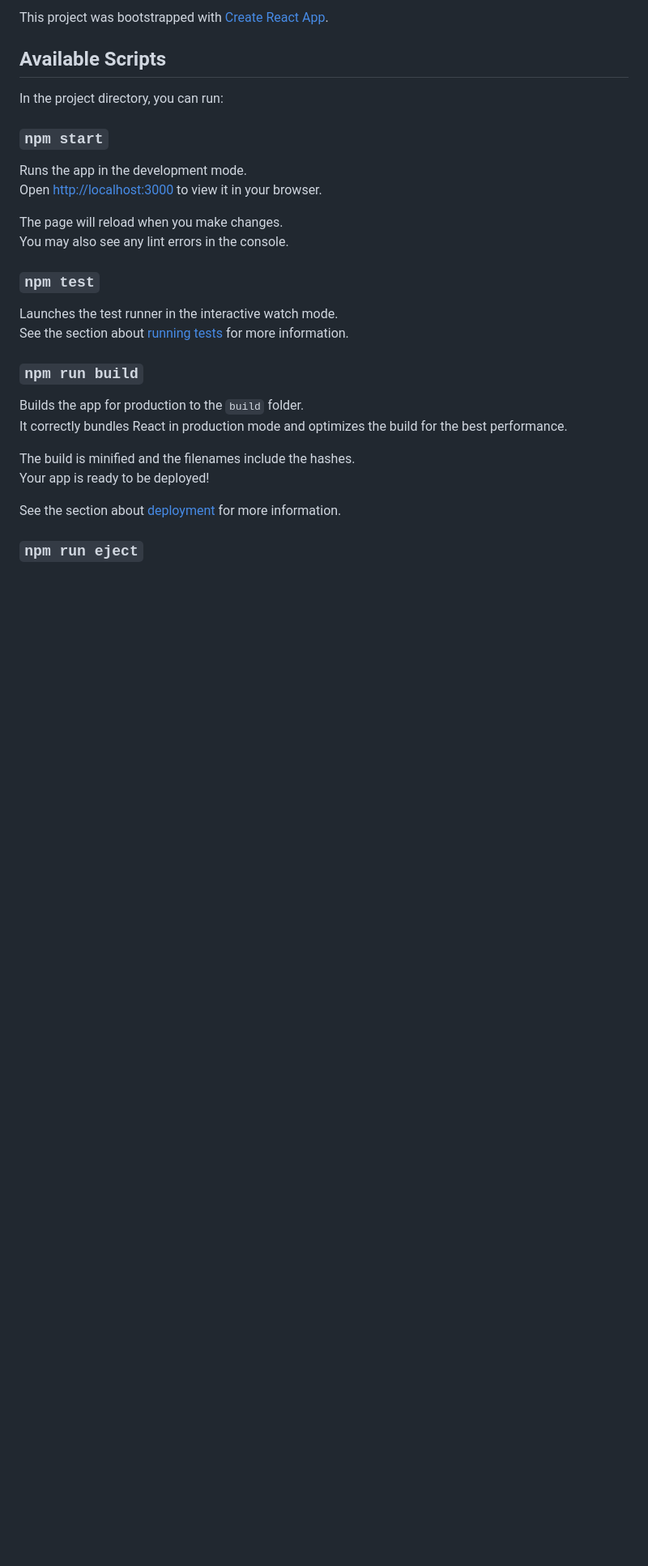
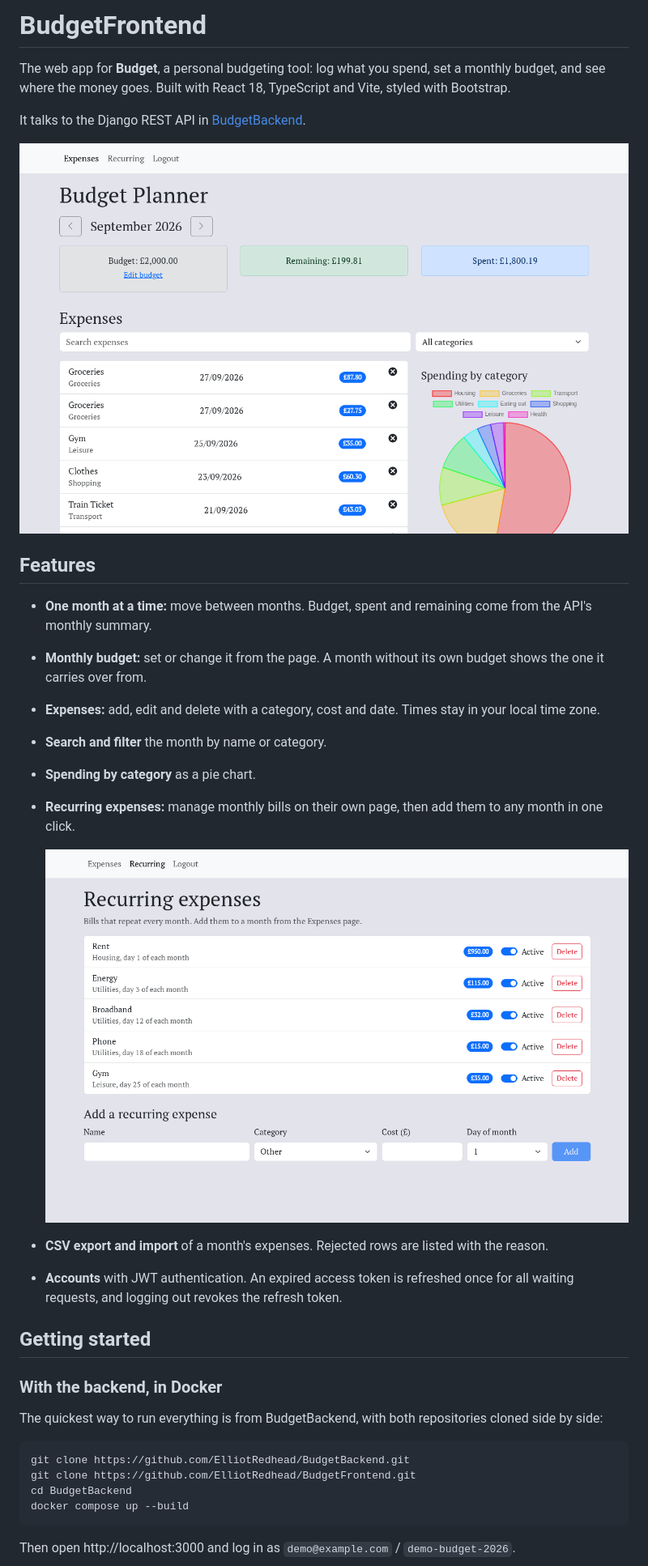
Before and after one commit to ElliotRedhead/BudgetFrontend, a Markdown page: README.md, the part around one of its changes. Shown at 81% size. Drawn GitHub-style; pictures changed too: docs/expenses.png (added), docs/recurring.png (added); blank space fills up the shorter version.

Commit message:
Replace the Create React App README

````diff
--- a/README.md
+++ b/README.md
@@ -2,32 +2,38 @@
 
-This project was bootstrapped with [Create React App](https://github.com/facebook/create-react-app).
+# BudgetFrontend
 
-## Available Scripts
+The web app for **Budget**, a personal budgeting tool: log what you spend, set a monthly budget, and see where the money goes. Built with React 18, TypeScript and Vite, styled with Bootstrap.
 
-In the project directory, you can run:
+It talks to the Django REST API in [BudgetBackend](https://github.com/ElliotRedhead/BudgetBackend).
 
-### `npm start`
+![The expenses page for September 2026, showing the budget, what's left, the month's expenses and a pie chart of spending by category](docs/expenses.png)
 
-Runs the app in the development mode.\
-Open [http://localhost:3000](http://localhost:3000) to view it in your browser.
+## Features
 
-The page will reload when you make changes.\
-You may also see any lint errors in the console.
+- **One month at a time:** move between months. Budget, spent and remaining come from the API's monthly summary.
+- **Monthly budget:** set or change it from the page. A month without its own budget shows the one it carries over from.
+- **Expenses:** add, edit and delete with a category, cost and date. Times stay in your local time zone.
+- **Search and filter** the month by name or category.
+- **Spending by category** as a pie chart.
+- **Recurring expenses:** manage monthly bills on their own page, then add them to any month in one click.
 
-### `npm test`
+  ![The recurring expenses page listing rent, energy, broadband, phone and gym, each with a switch to pause it](docs/recurring.png)
 
-Launches the test runner in the interactive watch mode.\
-See the section about [running tests](https://facebook.github.io/create-react-app/docs/running-tests) for more information.
+- **CSV export and import** of a month's expenses. Rejected rows are listed with the reason.
+- **Accounts** with JWT authentication. An expired access token is refreshed once for all waiting requests, and logging out revokes the refresh token.
 
-### `npm run build`
+## Getting started
 
-Builds the app for production to the `build` folder.\
-It correctly bundles React in production mode and optimizes the build for the best performance.
+### With the backend, in Docker
 
-The build is minified and the filenames include the hashes.\
-Your app is ready to be deployed!
+The quickest way to run everything is from BudgetBackend, with both repositories cloned side by side:
 
-See the section about [deployment](https://facebook.github.io/create-react-app/docs/deployment) for more information.
+```sh
+git clone https://github.com/ElliotRedhead/BudgetBackend.git
+git clone https://github.com/ElliotRedhead/BudgetFrontend.git
+cd BudgetBackend
+docker compose up --build
+```
 
-### `npm run eject`
+Then open http://localhost:3000 and log in as `demo@example.com` / `demo-budget-2026`.
 
````
Also changed, not shown: other parts of README.md (+34 -29 lines).
